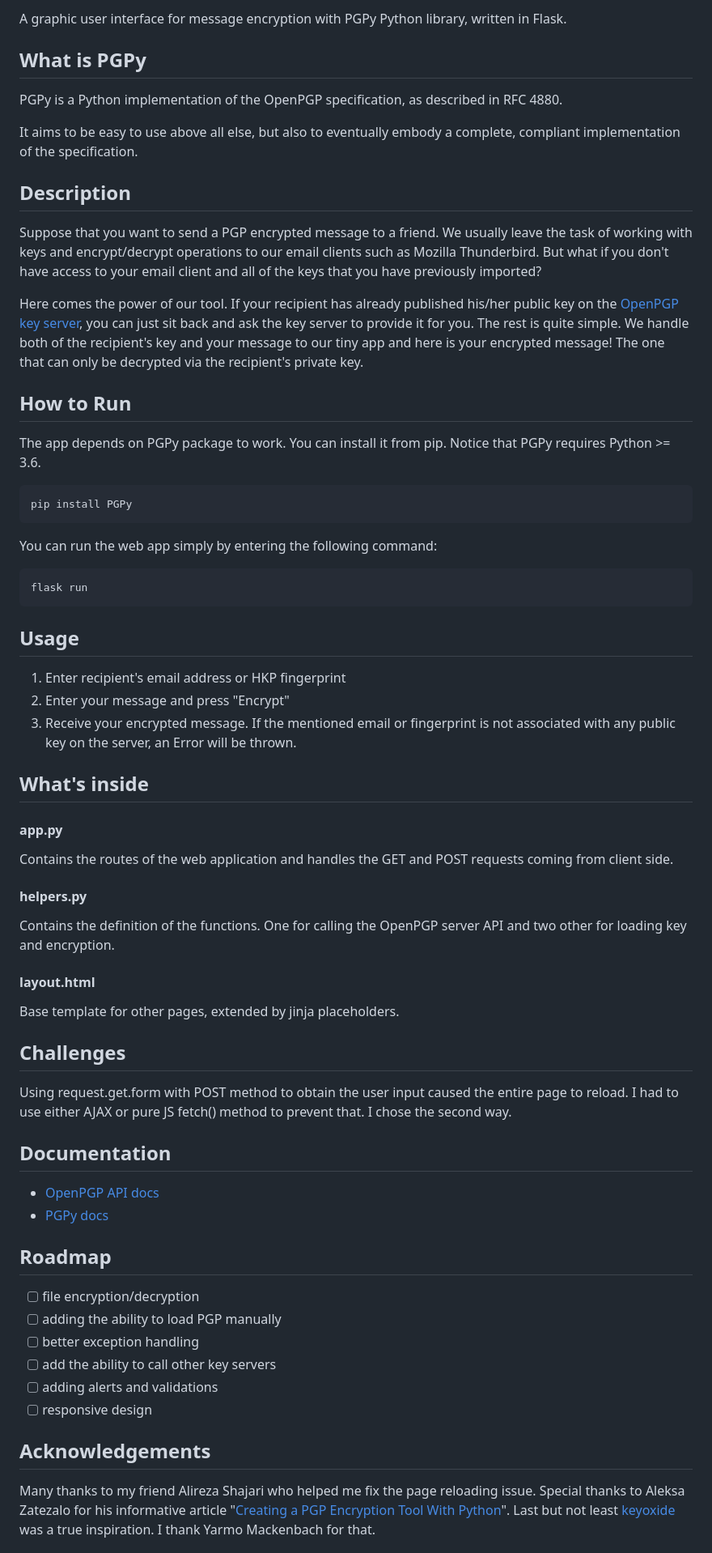
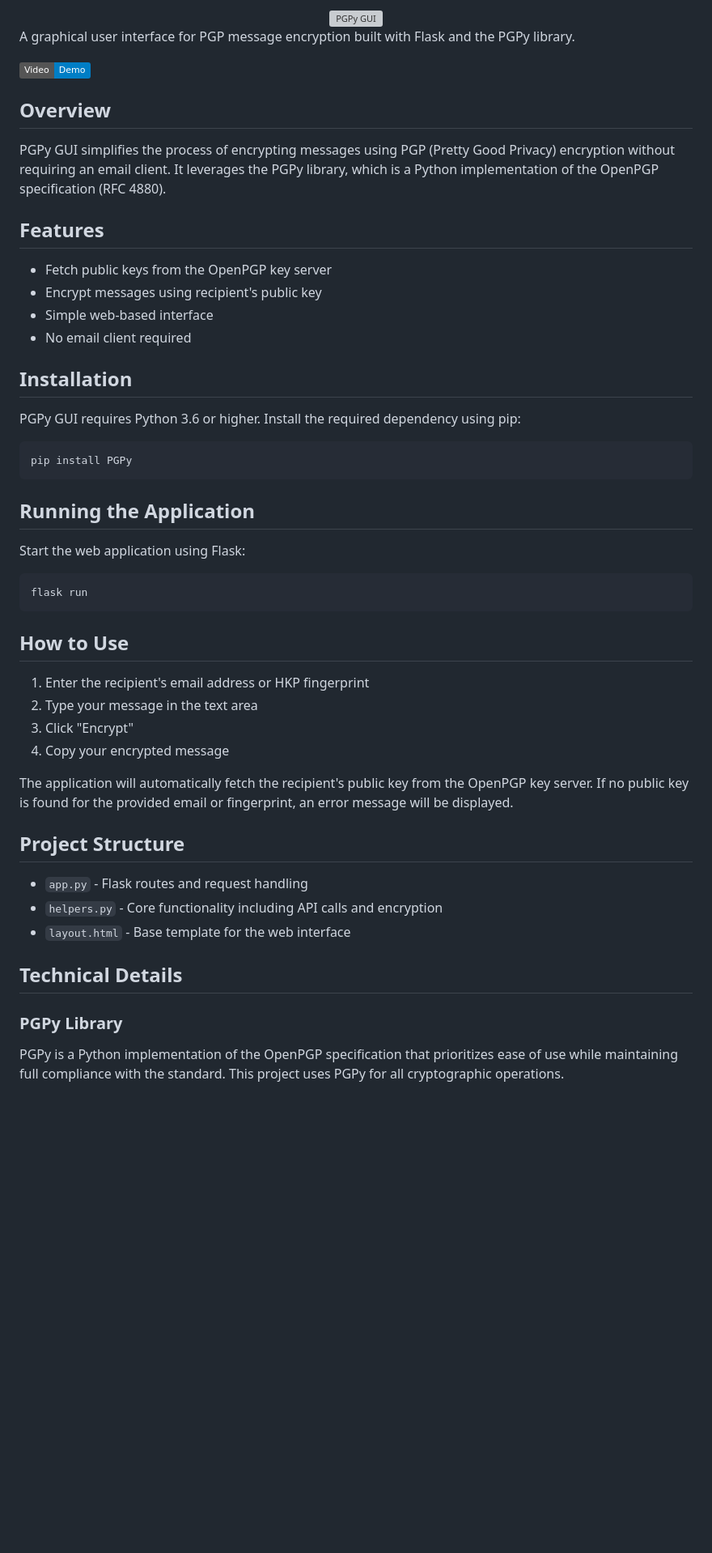
Before and after one commit to libremomo/pgpy-gui, a Markdown page: README.md, the part around the change printed below. Shown: that part at 81% size. GitHub-like rendering; badges without logos; blank space fills up the shorter version; grey boxes are pictures that could not be loaded.

````diff
--- a/README.md
+++ b/README.md
@@ -3,58 +2,56 @@
 
-A graphic user interface for message encryption with PGPy Python library, written in Flask.
+<div align=center>
+<img width=90% alt="PGPy GUI" src="https://github.com/libremomo/pgpy-gui/blob/cs50/problems/2022/x/project/docs/images/frontend.png">
+</div>
 
-## What is PGPy
-PGPy is a Python implementation of the OpenPGP specification, as described in RFC 4880.
+A graphical user interface for PGP message encryption built with Flask and the PGPy library.
 
-It aims to be easy to use above all else, but also to eventually embody a complete, compliant implementation of the specification.
+[![Video Demo](https://img.shields.io/badge/Video-Demo-blue)](https://odysee.com/@libremomo:7/PGPy-GUI:0)
 
-## Description
-Suppose that you want to send a PGP encrypted message to a friend. We usually leave the task of working with keys and encrypt/decrypt operations to our email clients such as Mozilla Thunderbird. But what if you don't have access to your email client and all of the keys that you have previously imported?
+## Overview
 
-Here comes the power of our tool. If your recipient has already published his/her public key on the [OpenPGP key server](https://keys.openpgp.org/), you can just sit back and ask the key server to provide it for you. The rest is quite simple. We handle both of the recipient's key and your message to our tiny app and here is your encrypted message! The one that can only be decrypted via the recipient's private key.
-## How to Run
+PGPy GUI simplifies the process of encrypting messages using PGP (Pretty Good Privacy) encryption without requiring an email client. It leverages the PGPy library, which is a Python implementation of the OpenPGP specification (RFC 4880).
 
-The app depends on PGPy package to work. You can install it from pip. Notice that PGPy requires Python >= 3.6.
+## Features
+
+- Fetch public keys from the OpenPGP key server
+- Encrypt messages using recipient's public key
+- Simple web-based interface
+- No email client required
+
+## Installation
+
+PGPy GUI requires Python 3.6 or higher. Install the required dependency using pip:
 
 ```bash
 pip install PGPy
 ```
-You can run the web app simply by entering the following command:
+
+## Running the Application
+
+Start the web application using Flask:
+
 ```bash
 flask run
 ```
 
-## Usage
-1. Enter recipient's email address or HKP fingerprint
-2. Enter your message and press "Encrypt"
-3. Receive your encrypted message. If the mentioned email or fingerprint is not associated with any public key on the server, an Error will be thrown.
+## How to Use
 
-## What's inside
-#### app.py
-Contains the routes of the web application and handles the GET and POST requests coming from client side.
-#### helpers.py
-Contains the definition of the functions. One for calling the OpenPGP server API and two other for loading key and encryption.
-#### layout.html
-Base template for other pages, extended by jinja placeholders.
+1. Enter the recipient's email address or HKP fingerprint
+2. Type your message in the text area
+3. Click "Encrypt"
+4. Copy your encrypted message
 
-## Challenges
-Using request.get.form with POST method to obtain the user input caused the entire page to reload. I had to use either AJAX or pure JS fetch() method to prevent that. I chose the second way.
+The application will automatically fetch the recipient's public key from the OpenPGP key server. If no public key is found for the provided email or fingerprint, an error message will be displayed.
 
-## Documentation
-- [OpenPGP API docs](https://keys.openpgp.org/about/api)
-- [PGPy docs](https://pgpy.readthedocs.io/en/latest/index.html)
+## Project Structure
 
-## Roadmap
-- [ ] file encryption/decryption
-- [ ] adding the ability to load PGP manually
-- [ ] better exception handling
-- [ ] add the ability to call other key servers
-- [ ] adding alerts and validations
-- [ ] responsive design
+- `app.py` - Flask routes and request handling
+- `helpers.py` - Core functionality including API calls and encryption
+- `layout.html` - Base template for the web interface
 
-## Acknowledgements
-Many thanks to my friend Alireza Shajari who helped me fix the page reloading issue.
-Special thanks to Aleksa Zatezalo for his informative article "[Creating a PGP Encryption Tool With Python](https://betterprogramming.pub/creating-a-pgp-encryption-tool-with-python-19bae51b7fd)".
-Last but not least [keyoxide](https://keyoxide.org/) was a true inspiration. I thank Yarmo Mackenbach for that.
+## Technical Details
 
+### PGPy Library
+PGPy is a Python implementation of the OpenPGP specification that prioritizes ease of use while maintaining full compliance with the standard. This project uses PGPy for all cryptographic operations.
 
````
Also changed, not shown: other parts of README.md (+29 -5 lines).
